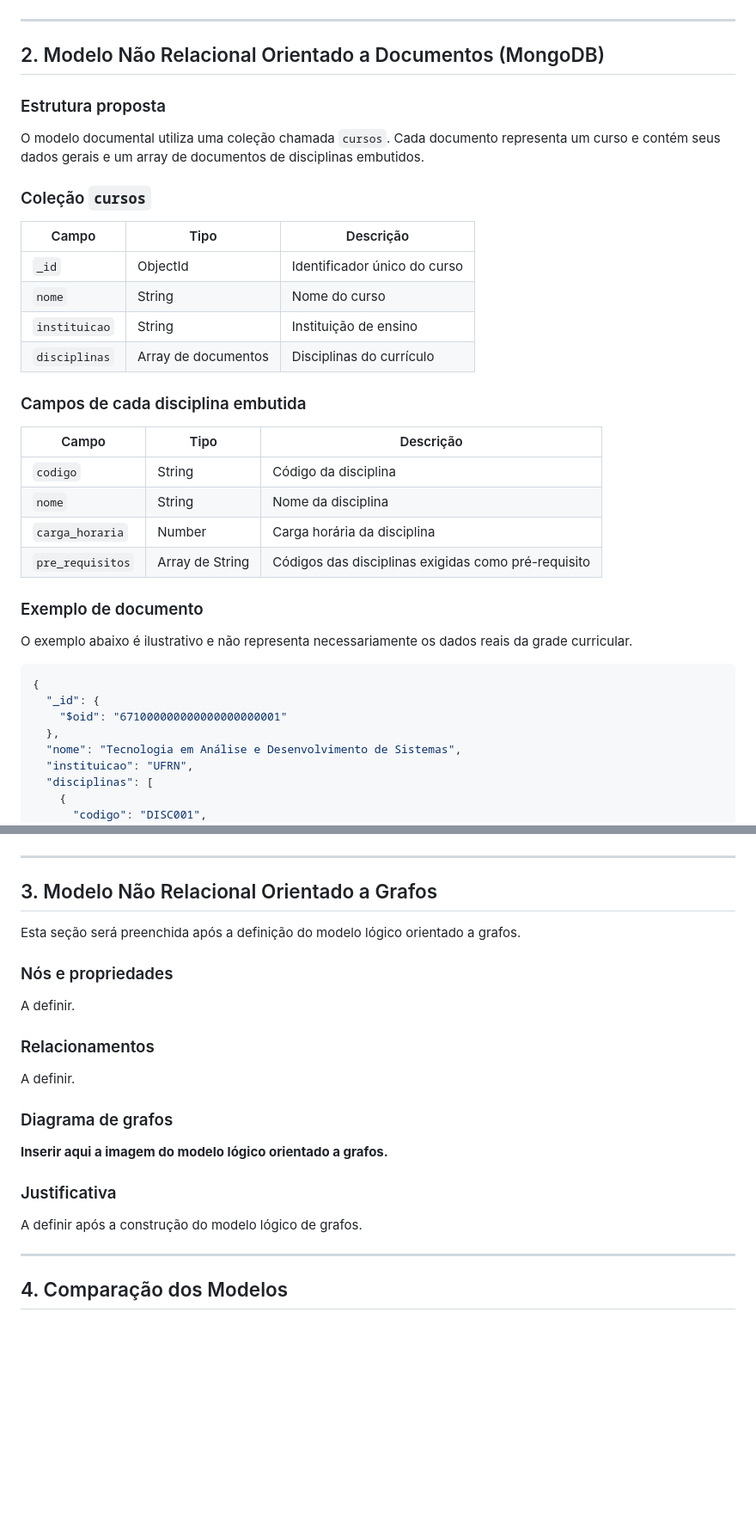
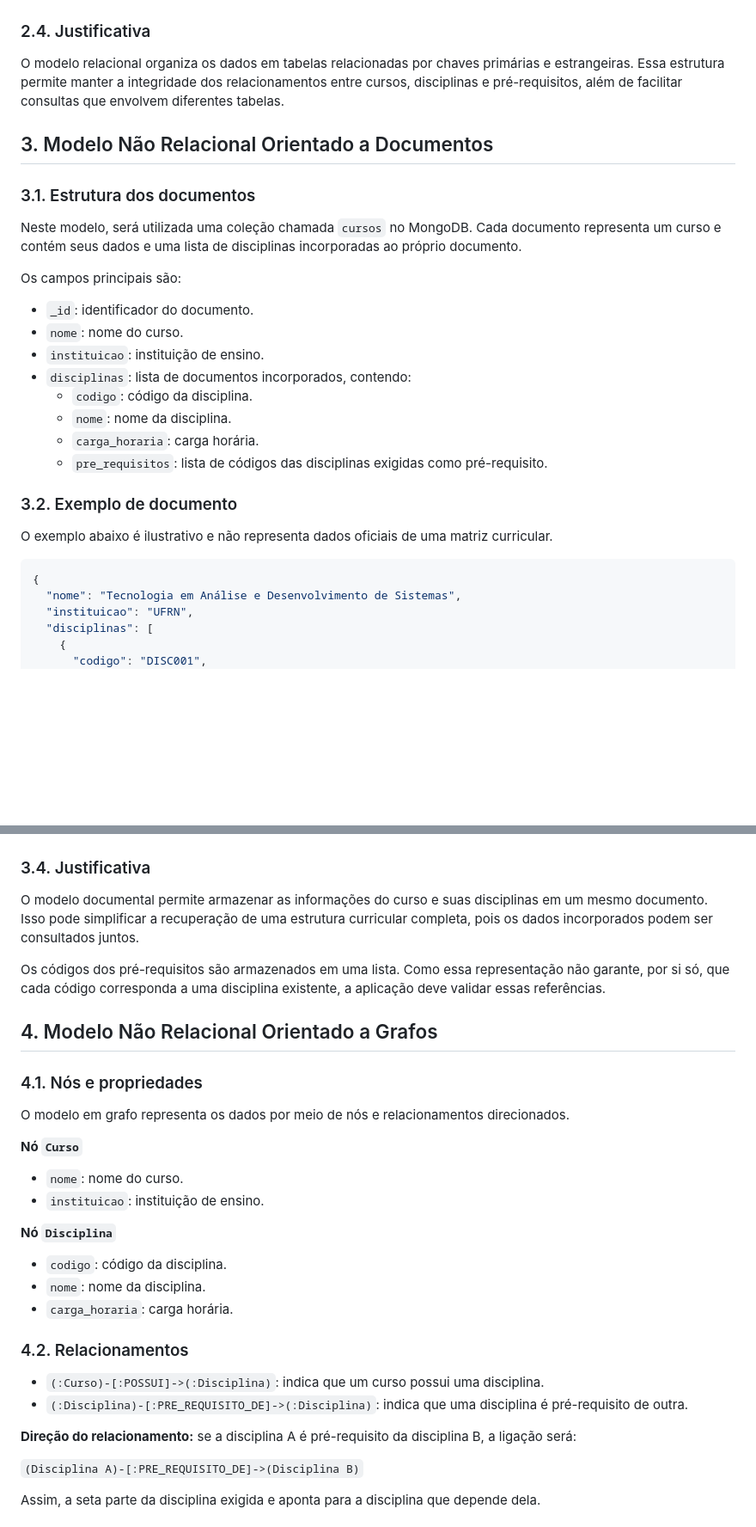
Before and after one commit to Marcos-Henrique007/Projeto_Consulta_Estrutura_Curricular, a Markdown page: docs/modelo_documentos.md, 2 parts joined by grey strips. Shown at 86% size. Rendered like a GitHub page; blank space fills up the shorter version.

````diff
--- a/docs/modelo_documentos.md
+++ b/docs/modelo_documentos.md
@@ -37,41 +40,33 @@ Este documento apresenta os modelos lógicos utilizados no projeto de consulta
 
 ![Modelo lógico relacional](banco_relacional/modelo_projeto_ciencia_de_dados.png)
 
----
+### 2.4. Justificativa
 
-## 2. Modelo Não Relacional Orientado a Documentos (MongoDB)
+O modelo relacional organiza os dados em tabelas relacionadas por chaves primárias e estrangeiras. Essa estrutura permite manter a integridade dos relacionamentos entre cursos, disciplinas e pré-requisitos, além de facilitar consultas que envolvem diferentes tabelas.
 
-### Estrutura proposta
+## 3. Modelo Não Relacional Orientado a Documentos
 
-O modelo documental utiliza uma coleção chamada `cursos`. Cada documento representa um curso e contém seus dados gerais e um array de documentos de disciplinas embutidos.
+### 3.1. Estrutura dos documentos
 
-### Coleção `cursos`
+Neste modelo, será utilizada uma coleção chamada `cursos` no MongoDB. Cada documento representa um curso e contém seus dados e uma lista de disciplinas incorporadas ao próprio documento.
 
-| Campo | Tipo | Descrição |
-|---|---|---|
-| `_id` | ObjectId | Identificador único do curso |
-| `nome` | String | Nome do curso |
-| `instituicao` | String | Instituição de ensino |
-| `disciplinas` | Array de documentos | Disciplinas do currículo |
+Os campos principais são:
 
-### Campos de cada disciplina embutida
+- `_id`: identificador do documento.
+- `nome`: nome do curso.
+- `instituicao`: instituição de ensino.
+- `disciplinas`: lista de documentos incorporados, contendo:
+  - `codigo`: código da disciplina.
+  - `nome`: nome da disciplina.
+  - `carga_horaria`: carga horária.
+  - `pre_requisitos`: lista de códigos das disciplinas exigidas como pré-requisito.
 
-| Campo | Tipo | Descrição |
-|---|---|---|
-| `codigo` | String | Código da disciplina |
-| `nome` | String | Nome da disciplina |
-| `carga_horaria` | Number | Carga horária da disciplina |
-| `pre_requisitos` | Array de String | Códigos das disciplinas exigidas como pré-requisito |
+### 3.2. Exemplo de documento
 
-### Exemplo de documento
-
-O exemplo abaixo é ilustrativo e não representa necessariamente os dados reais da grade curricular.
+O exemplo abaixo é ilustrativo e não representa dados oficiais de uma matriz curricular.
 
 ```json
 {
-  "_id": {
-    "$oid": "671000000000000000000001"
-  },
   "nome": "Tecnologia em Análise e Desenvolvimento de Sistemas",
   "instituicao": "UFRN",
   "disciplinas": [
@@ -103,29 +90,35 @@ O modelo considera um currículo por curso, sem armazenar versões históricas.
 
 ![Modelo lógico documental](banco_nao_relacional_arquivos/Diagrama_banco_nao_relacional_documento.png)
 
----
+### 3.4. Justificativa
 
-## 3. Modelo Não Relacional Orientado a Grafos
+O modelo documental permite armazenar as informações do curso e suas disciplinas em um mesmo documento. Isso pode simplificar a recuperação de uma estrutura curricular completa, pois os dados incorporados podem ser consultados juntos.
 
-Esta seção será preenchida após a definição do modelo lógico orientado a grafos.
+Os códigos dos pré-requisitos são armazenados em uma lista. Como essa representação não garante, por si só, que cada código corresponda a uma disciplina existente, a aplicação deve validar essas referências.
 
-### Nós e propriedades
+## 4. Modelo Não Relacional Orientado a Grafos
 
-A definir.
+### 4.1. Nós e propriedades
 
-### Relacionamentos
+O modelo em grafo representa os dados por meio de nós e relacionamentos direcionados.
 
-A definir.
+**Nó `Curso`**
+- `nome`: nome do curso.
+- `instituicao`: instituição de ensino.
 
-### Diagrama de grafos
+**Nó `Disciplina`**
+- `codigo`: código da disciplina.
+- `nome`: nome da disciplina.
+- `carga_horaria`: carga horária.
 
-**Inserir aqui a imagem do modelo lógico orientado a grafos.**
+### 4.2. Relacionamentos
 
-### Justificativa
+- `(:Curso)-[:POSSUI]->(:Disciplina)`: indica que um curso possui uma disciplina.
+- `(:Disciplina)-[:PRE_REQUISITO_DE]->(:Disciplina)`: indica que uma disciplina é pré-requisito de outra.
 
-A definir após a construção do modelo lógico de grafos.
+**Direção do relacionamento:** se a disciplina A é pré-requisito da disciplina B, a ligação será:
 
----
+`(Disciplina A)-[:PRE_REQUISITO_DE]->(Disciplina B)`
 
-## 4. Comparação dos Modelos
+Assim, a seta parte da disciplina exigida e aponta para a disciplina que depende dela.
 
````
Also changed, not shown: other parts of docs/modelo_documentos.md (+43 -28 lines), docs/banco_nao_relacional_grafo/diagrama_grafo.png (added), 2 other files.
